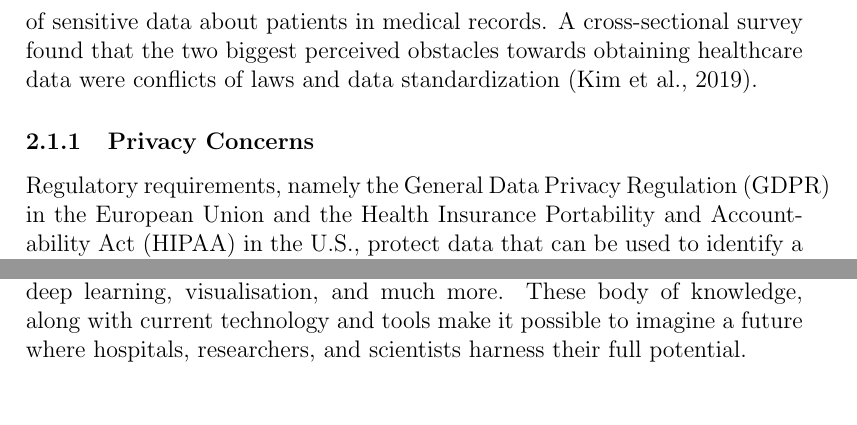
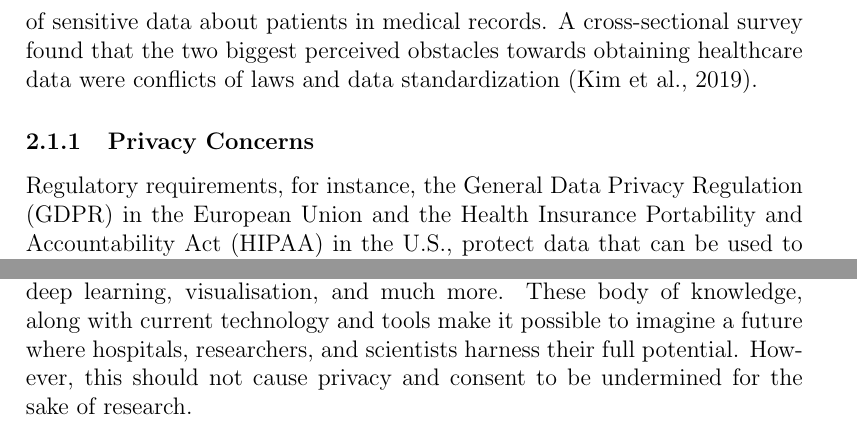
Before and after one commit to jacobszpz/DataScienceForHealthcare, a LaTeX document (report.tex): two parts of pages 2 and 6 of 8, joined at a grey line, cut so that both start at the same text. Compiled offline with pdfLaTeX.

Commit message:
Minor fixes to improve spacing and conclusion

```diff
--- a/report.tex
+++ b/report.tex
@@ -75,7 +75,7 @@ A cross-sectional survey found that the two biggest perceived obstacles towards
 
 \subsubsection{Privacy Concerns}
 
-Regulatory requirements, namely the General Data Privacy Regulation (GDPR) in the European Union and the Health Insurance Portability and Accountability Act (HIPAA) in the U.S., protect data that can be used to identify a patient \parencite{Iyengar2018}.
+Regulatory requirements, for instance, the General Data Privacy Regulation (GDPR) in the European Union and the Health Insurance Portability and Accountability Act (HIPAA) in the U.S., protect data that can be used to identify a patient \parencite{Iyengar2018}.
 GDPR requires explicit consent of the subject to process personal data. Obtaining said consent results impractical in big data analytics, where it is necessary to process several terabytes worth of data \parencite{Hintze2018}.
 
 However, there are other criteria which can allow data to be processed for purposes such as research and analysis.
@@ -188,7 +188,7 @@ Transparency and lack of bias are desirable qualities in a visualisation techniq
 
 \section{Conclusions and Recommendations}
 
-Data Science has come a long way thanks to the advances in Machine Learning and Artificial Intelligence of the last few decades. The amount of literature that deals with analysis of healthcare data is vast, and covers technical areas such as sourcing, processing, cleaning, machine learning algorithms, deep learning, visualisation, and much more. These body of knowledge, along with current technology and tools make it possible to imagine a future where hospitals, researchers, and scientists harness their full potential.
+Data Science has come a long way thanks to the advances in Machine Learning and Artificial Intelligence of the last few decades. The amount of literature that deals with analysis of healthcare data is vast, and covers technical areas such as sourcing, processing, cleaning, machine learning algorithms, deep learning, visualisation, and much more. These body of knowledge, along with current technology and tools make it possible to imagine a future where hospitals, researchers, and scientists harness their full potential. However, this should not cause privacy and consent to be undermined for the sake of research.
 
 % ~150 words
 \pagebreak
```
